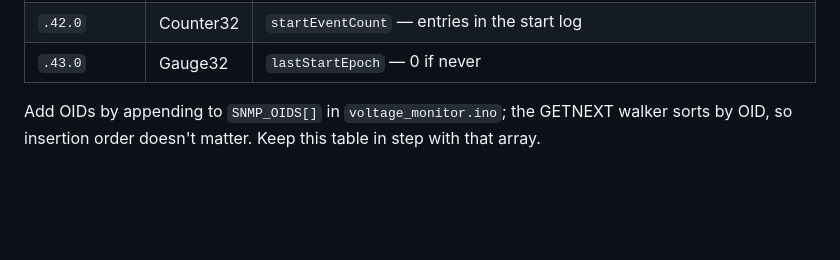
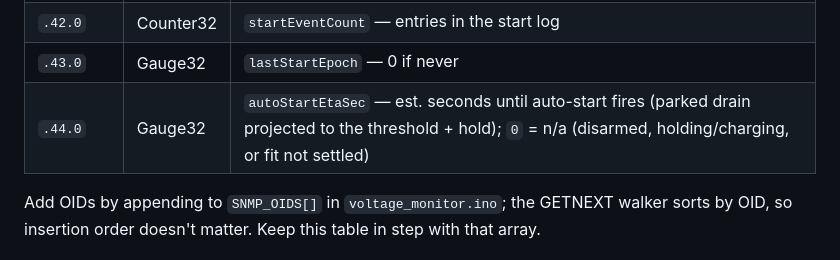
Before and after one commit to SixOfFive/2009_kia_spectra, a Markdown page: docs/20-snmp-integration.md, the part around the change. Rendered like a GitHub page; blank space fills up the shorter version.

```diff
--- a/docs/20-snmp-integration.md
+++ b/docs/20-snmp-integration.md
@@ -76,6 +76,7 @@ All scalars, all with the SMI `.0` instance suffix.
 | `.41.0` | Gauge32 | `autoStartParkSec` |
 | `.42.0` | Counter32 | `startEventCount` — entries in the start log |
 | `.43.0` | Gauge32 | `lastStartEpoch` — 0 if never |
+| `.44.0` | Gauge32 | `autoStartEtaSec` — est. seconds until auto-start fires (parked drain projected to the threshold + hold); `0` = n/a (disarmed, holding/charging, or fit not settled) |
 
 Add OIDs by appending to `SNMP_OIDS[]` in `voltage_monitor.ino`; the
 GETNEXT walker sorts by OID, so insertion order doesn't matter. Keep
```
Also changed, not shown: README.md (+4 -4 lines).
